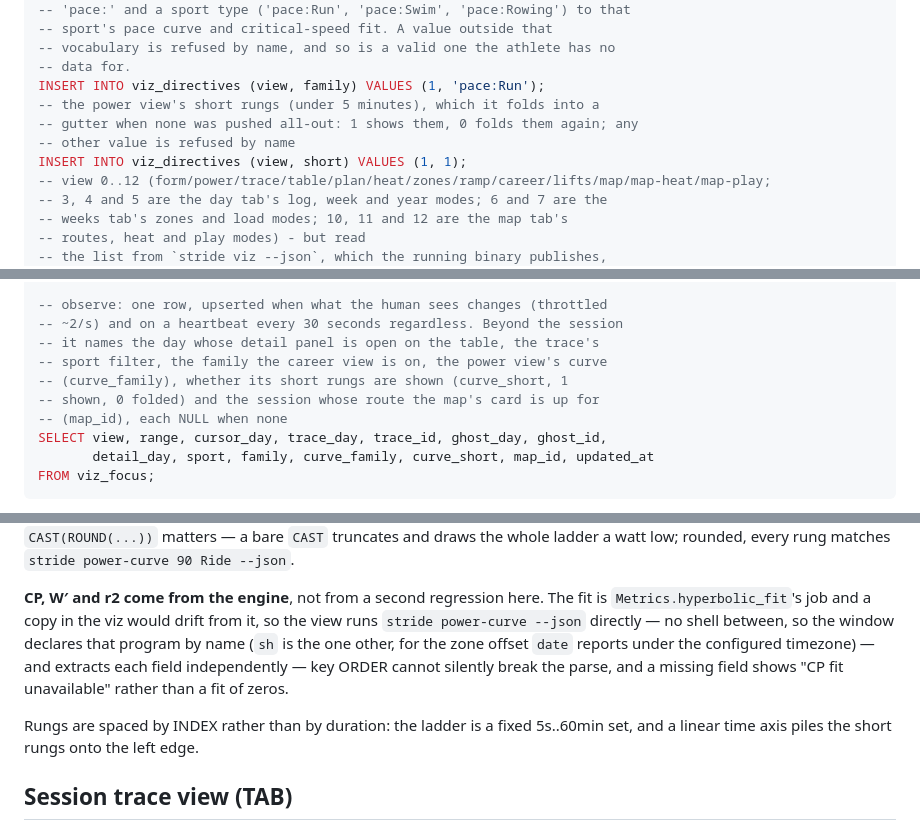
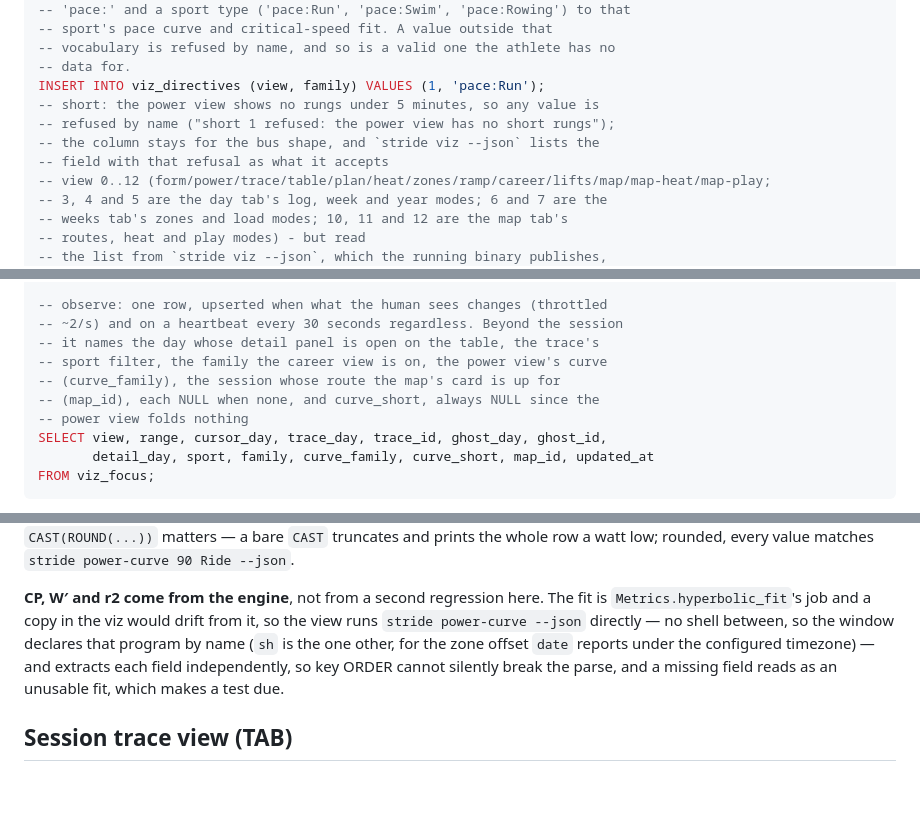
Before and after one commit to eschizoid/stride, a Markdown page: docs/viz.md, 3 parts joined by grey strips. GitHub-like rendering; blank space fills up the shorter version.

```diff
--- a/docs/viz.md
+++ b/docs/viz.md
@@ -950,10 +943,10 @@ INSERT INTO viz_directives (view, capture) VALUES (1, 'png');
 -- vocabulary is refused by name, and so is a valid one the athlete has no
 -- data for.
 INSERT INTO viz_directives (view, family) VALUES (1, 'pace:Run');
--- the power view's short rungs (under 5 minutes), which it folds into a
--- gutter when none was pushed all-out: 1 shows them, 0 folds them again; any
--- other value is refused by name
-INSERT INTO viz_directives (view, short) VALUES (1, 1);
+-- short: the power view shows no rungs under 5 minutes, so any value is
+-- refused by name ("short 1 refused: the power view has no short rungs");
+-- the column stays for the bus shape, and `stride viz --json` lists the
+-- field with that refusal as what it accepts
 -- view 0..12 (form/power/trace/table/plan/heat/zones/ramp/career/lifts/map/map-heat/map-play;
 -- 3, 4 and 5 are the day tab's log, week and year modes; 6 and 7 are the
 -- weeks tab's zones and load modes; 10, 11 and 12 are the map tab's
@@ -999,9 +992,9 @@ CREATE TABLE IF NOT EXISTS viz_focus (
 -- ~2/s) and on a heartbeat every 30 seconds regardless. Beyond the session
 -- it names the day whose detail panel is open on the table, the trace's
 -- sport filter, the family the career view is on, the power view's curve
--- (curve_family), whether its short rungs are shown (curve_short, 1
--- shown, 0 folded) and the session whose route the map's card is up for
--- (map_id), each NULL when none
+-- (curve_family), the session whose route the map's card is up for
+-- (map_id), each NULL when none, and curve_short, always NULL since the
+-- power view folds nothing
 SELECT view, range, cursor_day, trace_day, trace_id, ghost_day, ghost_id,
        detail_day, sport, family, curve_family, curve_short, map_id, updated_at
 FROM viz_focus;
@@ -1233,5 +1207,5 @@ The **points** come from the stored per-activity bests (`activity_metrics.best_*
 maxed over the window. `CAST(ROUND(...))` matters — a bare `CAST` truncates and
-draws the whole ladder a watt low; rounded, every rung matches
+prints the whole row a watt low; rounded, every value matches
 `stride power-curve 90 Ride --json`.
 
 **CP, W′ and r2 come from the engine**, not from a second regression here. The fit
@@ -1239,11 +1213,8 @@ is `Metrics.hyperbolic_fit`'s job and a copy in the viz would drift from it, so
 view runs `stride power-curve --json` directly — no shell between, so the
 window declares that program by name (`sh` is the one other, for the zone offset
 `date` reports under the configured timezone) — and extracts each field
-independently — key ORDER cannot silently break the parse, and a missing field
-shows "CP fit unavailable" rather than a fit of zeros.
-
-Rungs are spaced by INDEX rather than by duration: the ladder is a fixed 5s..60min
-set, and a linear time axis piles the short rungs onto the left edge.
+independently, so key ORDER cannot silently break the parse, and a missing
+field reads as an unusable fit, which makes a test due.
 
 ## Session trace view (TAB)
 
```
Also changed, not shown: other parts of docs/viz.md (+104 -130 lines), docs/commands.md (+2 -2 lines), skills/stride/SKILL.md (+7 -7 lines), docs/img/power-curve.png, 16 other files.
